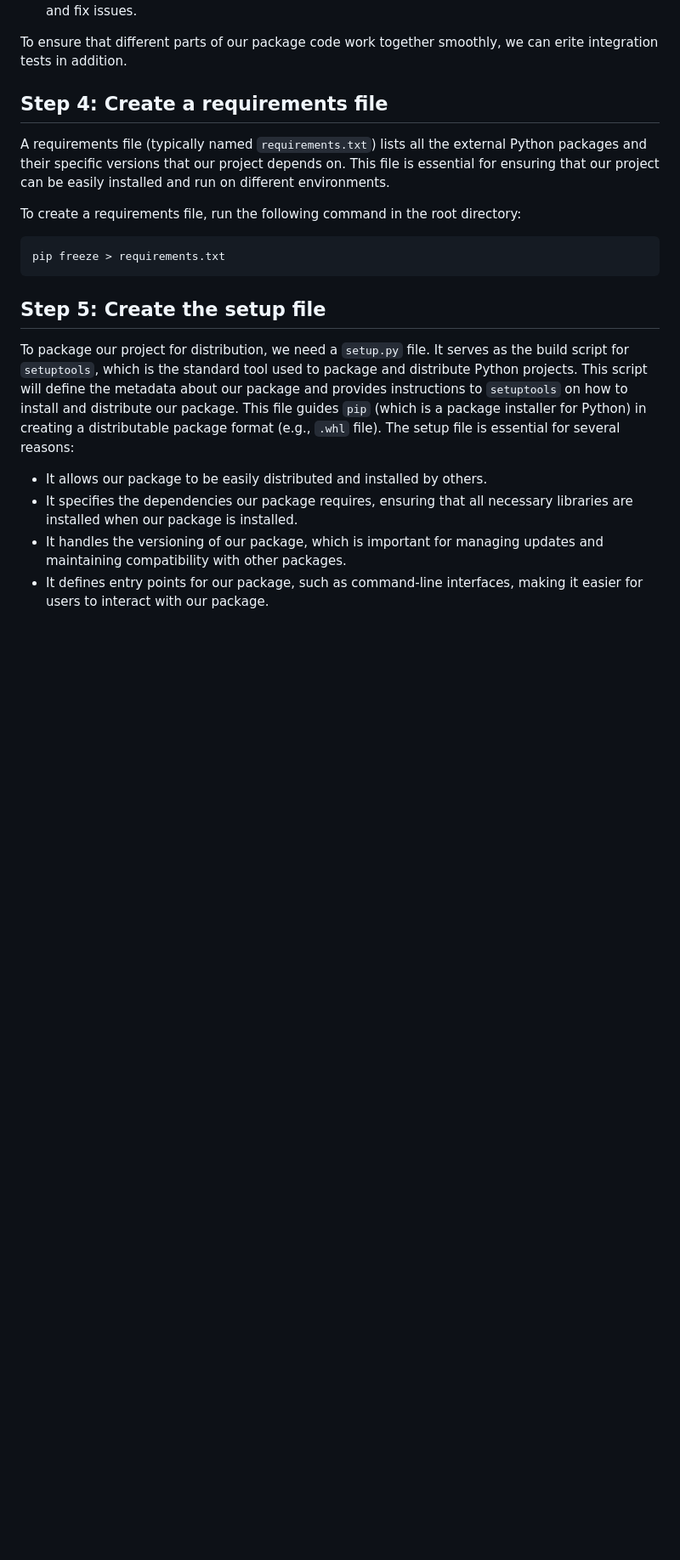
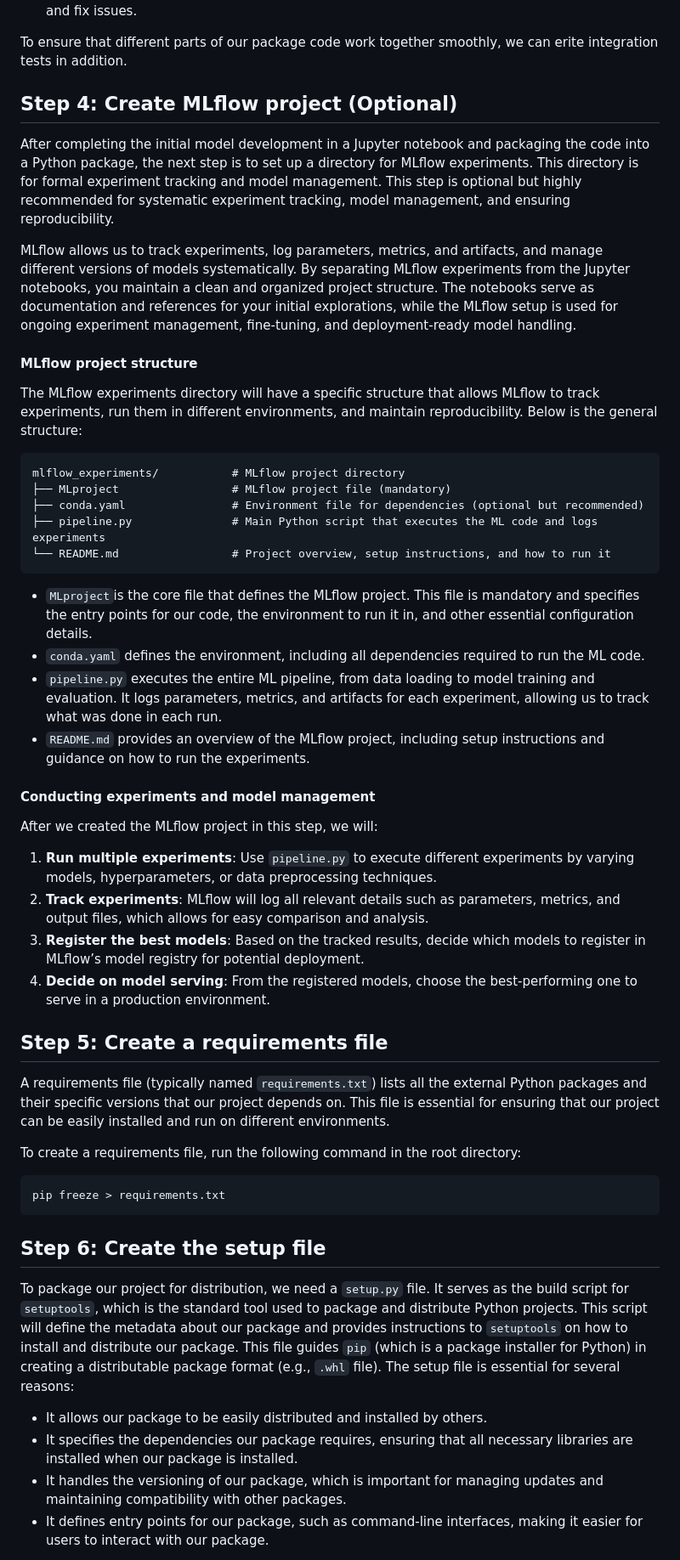
Before and after one commit to isrkan/DevOps-MLOps-Practice, a Markdown page: MLOps/ML_model_packaging/README.md, the part around the change printed below. Shown: that part at 85% size. Drawn GitHub-style; blank space fills up the shorter version.

Commit message:
Adding a guide for using MLflow to track experiments

````diff
--- a/MLOps/ML_model_packaging/README.md
+++ b/MLOps/ML_model_packaging/README.md
@@ -194,7 +195,34 @@ This command will automatically discover and run all the test files within the `
 
 To ensure that different parts of our package code work together smoothly, we can erite integration tests in addition.
 
-## Step 4: Create a requirements file
+## Step 4: Create MLflow project (Optional)
+After completing the initial model development in a Jupyter notebook and packaging the code into a Python package, the next step is to set up a directory for MLflow experiments. This directory is for formal experiment tracking and model management. This step is optional but highly recommended for systematic experiment tracking, model management, and ensuring reproducibility.
+
+MLflow allows us to track experiments, log parameters, metrics, and artifacts, and manage different versions of models systematically. By separating MLflow experiments from the Jupyter notebooks, you maintain a clean and organized project structure. The notebooks serve as documentation and references for your initial explorations, while the MLflow setup is used for ongoing experiment management, fine-tuning, and deployment-ready model handling.
+
+#### MLflow project structure
+The MLflow experiments directory will have a specific structure that allows MLflow to track experiments, run them in different environments, and maintain reproducibility. Below is the general structure:
+```plaintext
+mlflow_experiments/           # MLflow project directory
+├── MLproject                 # MLflow project file (mandatory)
+├── conda.yaml                # Environment file for dependencies (optional but recommended)
+├── pipeline.py               # Main Python script that executes the ML code and logs experiments
+└── README.md                 # Project overview, setup instructions, and how to run it
+```
+
+- `MLproject`is the core file that defines the MLflow project. This file is mandatory and specifies the entry points for our code, the environment to run it in, and other essential configuration details.
+- `conda.yaml` defines the environment, including all dependencies required to run the ML code.
+- `pipeline.py` executes the entire ML pipeline, from data loading to model training and evaluation. It logs parameters, metrics, and artifacts for each experiment, allowing us to track what was done in each run.
+- `README.md` provides an overview of the MLflow project, including setup instructions and guidance on how to run the experiments.
+
+#### Conducting experiments and model management
+After we created the MLflow project in this step, we will:
+1. **Run multiple experiments**: Use `pipeline.py` to execute different experiments by varying models, hyperparameters, or data preprocessing techniques.
+2. **Track experiments**: MLflow will log all relevant details such as parameters, metrics, and output files, which allows for easy comparison and analysis.
+3. **Register the best models**: Based on the tracked results, decide which models to register in MLflow’s model registry for potential deployment.
+4. **Decide on model serving**: From the registered models, choose the best-performing one to serve in a production environment.
+
+## Step 5: Create a requirements file
 A requirements file (typically named `requirements.txt`) lists all the external Python packages and their specific versions that our project depends on. This file is essential for ensuring that our project can be easily installed and run on different environments.
 
 To create a requirements file, run the following command in the root directory:
@@ -202,7 +230,7 @@ To create a requirements file, run the following command in the root directory:
 pip freeze > requirements.txt
 ```
 
-## Step 5: Create the setup file
+## Step 6: Create the setup file
 To package our project for distribution, we need a `setup.py` file. It serves as the build script for `setuptools`, which is the standard tool used to package and distribute Python projects. This script will define the metadata about our package and provides instructions to `setuptools` on how to install and distribute our package. This file guides `pip` (which is a package installer for Python) in creating a distributable package format (e.g., `.whl` file).
 The setup file is essential for several reasons:
 - It allows our package to be easily distributed and installed by others.
````
Also changed, not shown: other parts of MLOps/ML_model_packaging/README.md (+16 -15 lines).
